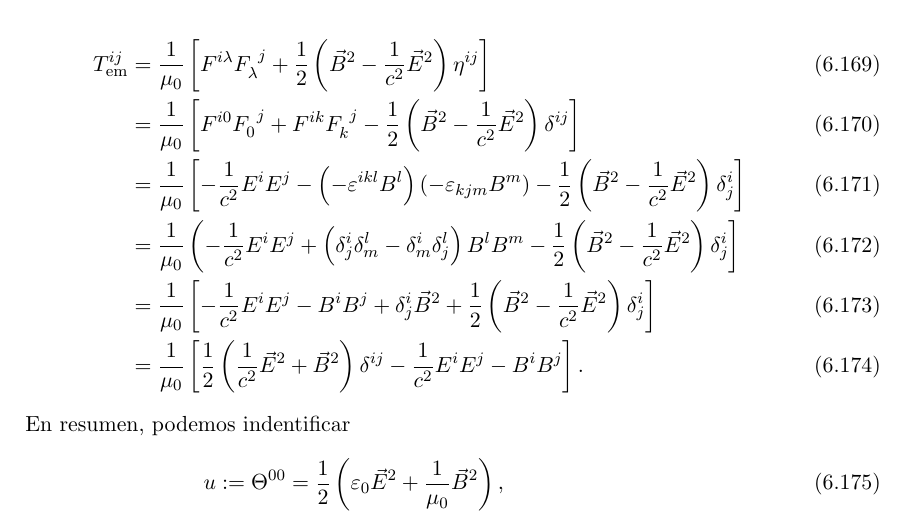
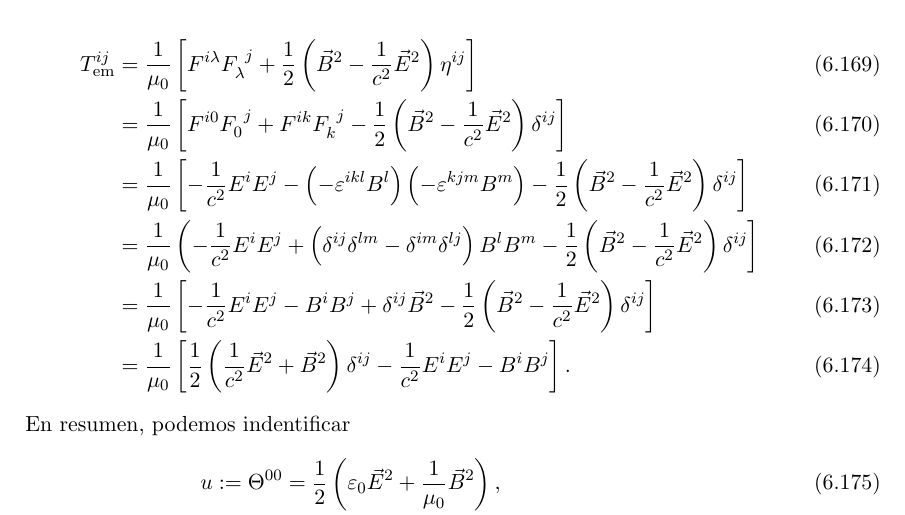
Before and after one commit to gfrubi/electrodinamica, a LaTeX document (electrodinamica.tex, which reads cap-Formulacion-Covariante.tex): part of page 194 of 211, cut so that both start at the same text. Compiled offline with pdfLaTeX.

Commit message:
cambiada notacion deltas con indice arriba

```diff
--- a/cap-Formulacion-Covariante.tex
+++ b/cap-Formulacion-Covariante.tex
@@ -1093,12 +1093,12 @@ T_\text{em}^{ij}  & =\frac{1}{\mu_0}\left[  F^{i\lambda}F_\lambda^{\ j}+\frac
 & =\frac{1}{\mu_0}\left[F^{i0}F_0^{\ j}+F^{ik}F_k^{\ j}-\frac{1}{2}\left(
 \vec{B}^2-\frac{1}{c^2}\vec{E}^2\right) \delta^{ij}\right] \\
 & =\frac{1}{\mu_0}\left[-\frac{1}{c^2}E^i E^j -\left(-\varepsilon^{ikl}B^l\right)  \left(
--\varepsilon_{kjm}B^m \right) -\frac{1}{2}\left(
-\vec{B}^2-\frac{1}{c^2}\vec{E}^2\right)\delta_j^i\right] \\
+-\varepsilon^{kjm}B^m \right) -\frac{1}{2}\left(
+\vec{B}^2-\frac{1}{c^2}\vec{E}^2\right)\delta^{ij}\right] \\
 & =\frac{1}{\mu_0}\left(-\frac{1}{c^2}E^i E^j
-+\left(\delta_j^i\delta_{m}^{l}-\delta_{m}^i\delta_j^{l}\right)B^l B^m
--\frac{1}{2}\left(\vec{B}^2-\frac{1}{c^2}\vec{E}^2\right)\delta_j^i\right] \\
-& =\frac{1}{\mu_0}\left[-\frac{1}{c^2}E^i E^j - B^i B^j +\delta_j^i\vec{B}^2+\frac{1}{2}\left(\vec{B}^2-\frac{1}{c^2}\vec{E}^2\right)\delta_j^i\right] \\
++\left(\delta^{ij}\delta^{lm}-\delta^{im}\delta^{lj}\right)B^l B^m
+-\frac{1}{2}\left(\vec{B}^2-\frac{1}{c^2}\vec{E}^2\right)\delta^{ij}\right] \\
+& =\frac{1}{\mu_0}\left[-\frac{1}{c^2}E^i E^j - B^i B^j +\delta^{ij}\vec{B}^2-\frac{1}{2}\left(\vec{B}^2-\frac{1}{c^2}\vec{E}^2\right)\delta^{ij}\right] \\
 & =\frac{1}{\mu_0}\left[\frac{1}{2}\left(\frac{1}{c^2}\vec{E}^2 +\vec{B}^2\right)\delta^{ij}-\frac{1}{c^2}E^i E^j -B^i B^j\right].
 \end{align}
 En resumen, podemos indentificar
@@ -1112,7 +1112,7 @@ En resumen, podemos indentificar
 \begin{align}
 u &:= \Theta^{00}=\frac{1}{2}\left(\varepsilon_0\vec{E}^2+\frac{1}{\mu_0}\vec{B}^2\right),\label{uTheta}\\
 S^i &:= c\Theta^{0i}=\frac{1}{\mu_0}\left(\vec{E}\times\vec{B}\right)^i=c^2\pi^i, \label{STheta}\\
-T^{ij} &:= \Theta^{ij}= \frac{1}{2}\left(\varepsilon_0\vec{E}^2+\frac{1}{\mu_0}\vec{B}^2\right)\delta_j^i-\varepsilon_0 E^i E^j -\frac{1}{\mu_0}B^i B^j , \label{TTheta}
+T^{ij} &:= \Theta^{ij}= \frac{1}{2}\left(\varepsilon_0\vec{E}^2+\frac{1}{\mu_0}\vec{B}^2\right)\delta^{ij}-\varepsilon_0 E^i E^j -\frac{1}{\mu_0}B^i B^j , \label{TTheta}
 \end{align}
 como la \textit{densidad de energ'ia} $u$, la \textit{densidad de flujo de
 energ'ia} $\vec{S}$ (vector de Poynting), \textit{densidad de mom'entum}
```
